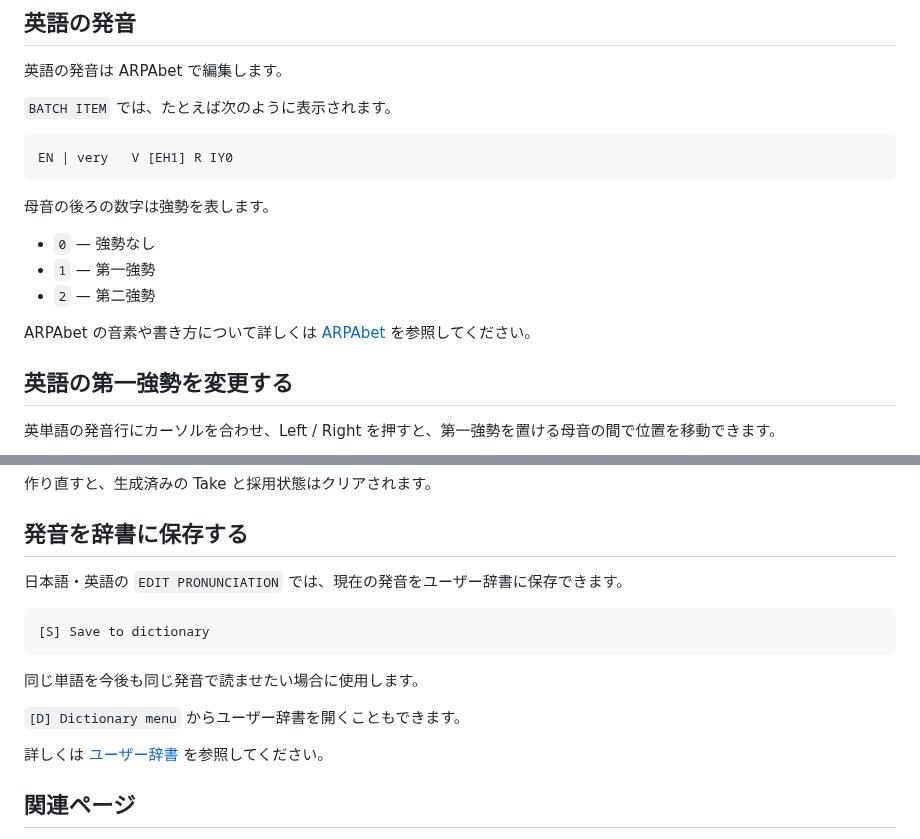
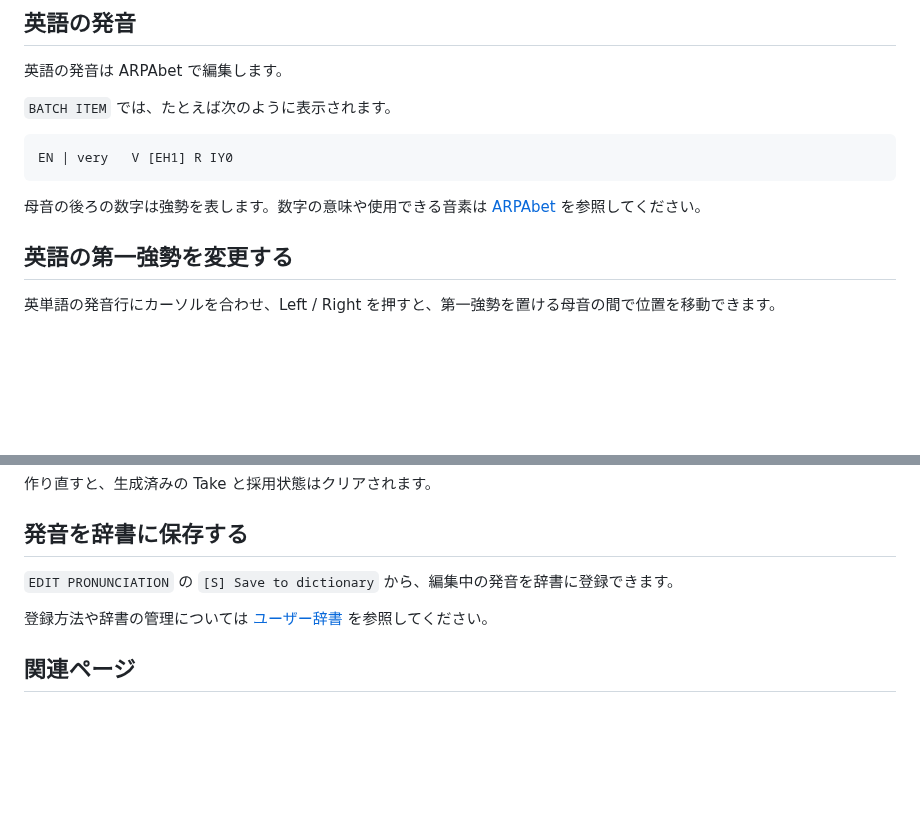
Before and after one commit to sayosomi/voiceger-editor, a Markdown page: docs/ja/pronunciation.md, 2 parts joined by grey strips. GitHub-like rendering; blank space fills up the shorter version.

Commit message:
docs: centralize Japanese user guide responsibilities

````diff
--- a/docs/ja/pronunciation.md
+++ b/docs/ja/pronunciation.md
@@ -171,13 +171,7 @@ Caption 全体の文章を編集する場合は、`BATCH ITEM` の `[E] Caption`
 EN | very   V [EH1] R IY0
 ```
 
-母音の後ろの数字は強勢を表します。
-
-- `0` — 強勢なし
-- `1` — 第一強勢
-- `2` — 第二強勢
-
-ARPAbet の音素や書き方について詳しくは [ARPAbet](arpabet.md) を参照してください。
+母音の後ろの数字は強勢を表します。数字の意味や使用できる音素は [ARPAbet](arpabet.md) を参照してください。
 
 ## 英語の第一強勢を変更する
 
@@ -258,17 +252,9 @@ Add section では、Left / Right で日本語・英語を選び、文章を入
 
 ## 発音を辞書に保存する
 
-日本語・英語の `EDIT PRONUNCIATION` では、現在の発音をユーザー辞書に保存できます。
+`EDIT PRONUNCIATION` の `[S] Save to dictionary` から、編集中の発音を辞書に登録できます。
 
-```text
-[S] Save to dictionary
-```
-
-同じ単語を今後も同じ発音で読ませたい場合に使用します。
-
-`[D] Dictionary menu` からユーザー辞書を開くこともできます。
-
-詳しくは [ユーザー辞書](dictionary.md) を参照してください。
+登録方法や辞書の管理については [ユーザー辞書](dictionary.md) を参照してください。
 
 ## 関連ページ
 
````
